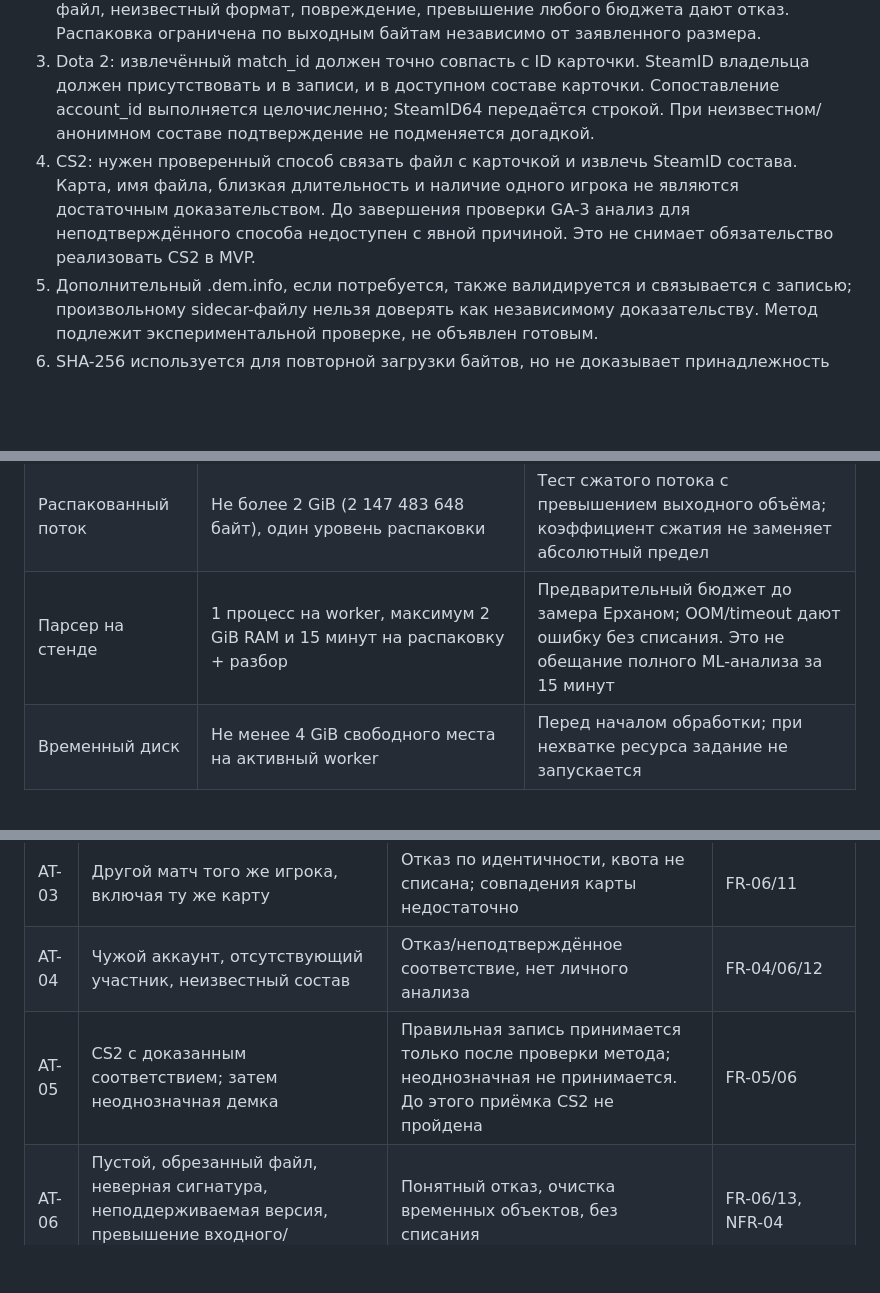
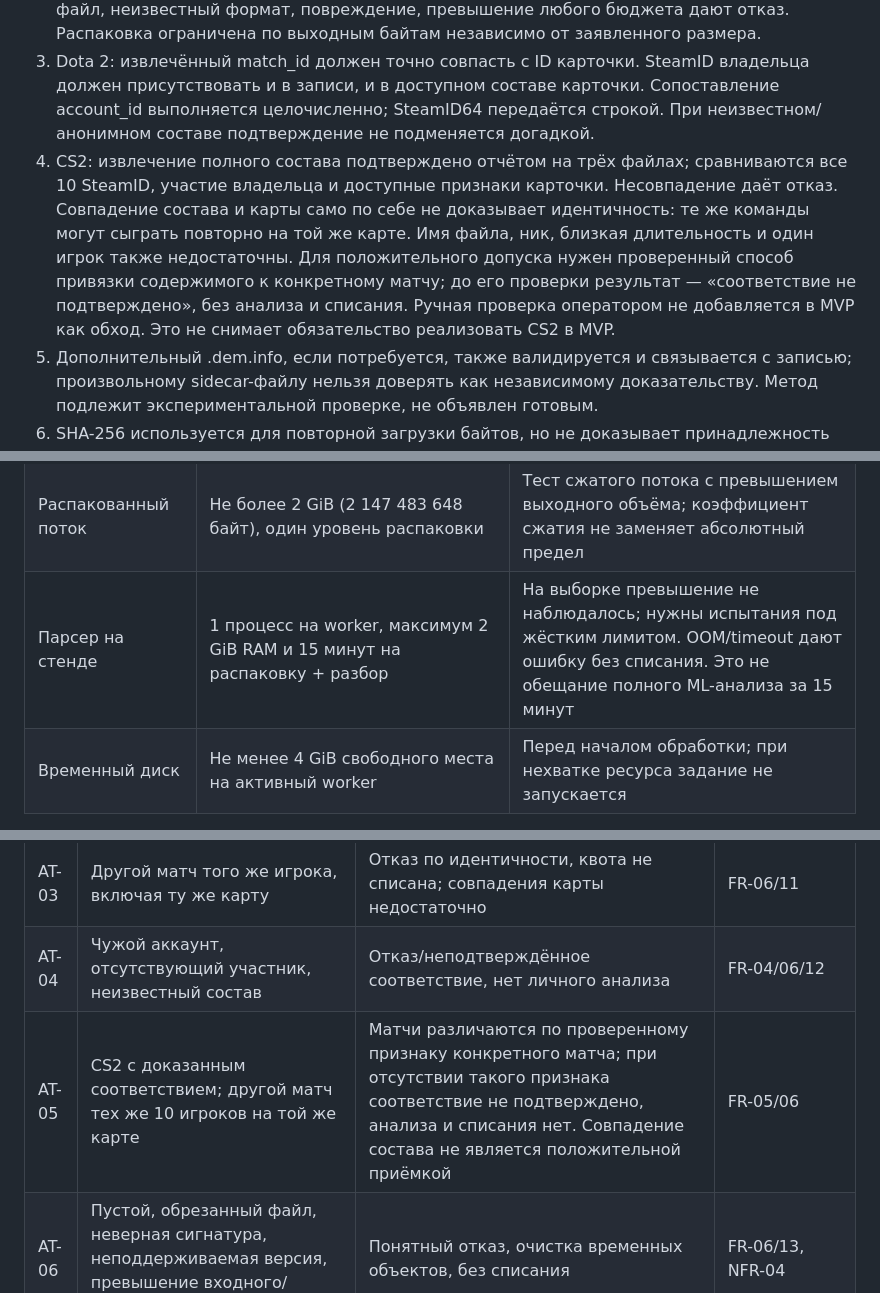
Before and after one commit to silence99999/game-analytics, a Markdown page: docs/requirements/mvp.md, 3 parts joined by grey strips. Rendered like a GitHub page; blank space fills up the shorter version.

```diff
--- a/docs/requirements/mvp.md
+++ b/docs/requirements/mvp.md
@@ -65,7 +67,7 @@ Must — обязательно для приёмки целевого MVP; Shou
 1. Сервер связывает запрос с выбранной карточкой и подтверждённым аккаунтом; клиентские заявления об ID не считаются доказательством.
 2. Проверяются потоковый размер, сигнатура контейнера и поддержка парсером. Нулевой файл, неизвестный формат, повреждение, превышение любого бюджета дают отказ. Распаковка ограничена по выходным байтам независимо от заявленного размера.
 3. Dota 2: извлечённый match_id должен точно совпасть с ID карточки. SteamID владельца должен присутствовать и в записи, и в доступном составе карточки. Сопоставление account_id выполняется целочисленно; SteamID64 передаётся строкой. При неизвестном/анонимном составе подтверждение не подменяется догадкой.
-4. CS2: нужен проверенный способ связать файл с карточкой и извлечь SteamID состава. Карта, имя файла, близкая длительность и наличие одного игрока не являются достаточным доказательством. До завершения проверки GA-3 анализ для неподтверждённого способа недоступен с явной причиной. Это не снимает обязательство реализовать CS2 в MVP.
+4. CS2: извлечение полного состава подтверждено отчётом на трёх файлах; сравниваются все 10 SteamID, участие владельца и доступные признаки карточки. Несовпадение даёт отказ. Совпадение состава и карты само по себе не доказывает идентичность: те же команды могут сыграть повторно на той же карте. Имя файла, ник, близкая длительность и один игрок также недостаточны. Для положительного допуска нужен проверенный способ привязки содержимого к конкретному матчу; до его проверки результат — «соответствие не подтверждено», без анализа и списания. Ручная проверка оператором не добавляется в MVP как обход. Это не снимает обязательство реализовать CS2 в MVP.
 5. Дополнительный .dem.info, если потребуется, также валидируется и связывается с записью; произвольному sidecar-файлу нельзя доверять как независимому доказательству. Метод подлежит экспериментальной проверке, не объявлен готовым.
 6. SHA-256 используется для повторной загрузки байтов, но не доказывает принадлежность матчу и не защищает от намеренной подделки метаданных. Проверка согласованности не является античитом или криптографической аттестацией Valve.
 
@@ -87,7 +89,7 @@ Must — обязательно для приёмки целевого MVP; Shou
 | Временные файлы | Распакованные/отклонённые/незавершённые загрузки удаляются не позднее 24 часов после завершения/истечения задания | Отказ не означает хранение чужой записи 30 дней |
 | Входной файл | Не более 1 GiB (1 073 741 824 байта) | Проектный лимит, не максимум из GA-3; проверять поток, не только Content-Length |
 | Распакованный поток | Не более 2 GiB (2 147 483 648 байт), один уровень распаковки | Тест сжатого потока с превышением выходного объёма; коэффициент сжатия не заменяет абсолютный предел |
-| Парсер на стенде | 1 процесс на worker, максимум 2 GiB RAM и 15 минут на распаковку + разбор | Предварительный бюджет до замера Ерханом; OOM/timeout дают ошибку без списания. Это не обещание полного ML-анализа за 15 минут |
+| Парсер на стенде | 1 процесс на worker, максимум 2 GiB RAM и 15 минут на распаковку + разбор | На выборке превышение не наблюдалось; нужны испытания под жёстким лимитом. OOM/timeout дают ошибку без списания. Это не обещание полного ML-анализа за 15 минут |
 | Временный диск | Не менее 4 GiB свободного места на активный worker | Перед началом обработки; при нехватке ресурса задание не запускается |
 
 Фактические ресурсные бюджеты подтверждаются или меняются документированным решением после benchmark GA-3/GA-27/GA-41 до включения загрузки на стенде. Изменение лимитов показывается в UI; скрытое превышение бюджета не допускается. Premium без месячной квоты не означает бесконечную вычислительную ёмкость.
@@ -114,7 +116,7 @@ Must — обязательно для приёмки целевого MVP; Shou
 | AT-02 | Правильный Dota-файл A и карточка A | ID и участие совпали, одно задание и отчёт | FR-03–08 |
 | AT-03 | Другой матч того же игрока, включая ту же карту | Отказ по идентичности, квота не списана; совпадения карты недостаточно | FR-06/11 |
 | AT-04 | Чужой аккаунт, отсутствующий участник, неизвестный состав | Отказ/неподтверждённое соответствие, нет личного анализа | FR-04/06/12 |
-| AT-05 | CS2 с доказанным соответствием; затем неоднозначная демка | Правильная запись принимается только после проверки метода; неоднозначная не принимается. До этого приёмка CS2 не пройдена | FR-05/06 |
+| AT-05 | CS2 с доказанным соответствием; другой матч тех же 10 игроков на той же карте | Матчи различаются по проверенному признаку конкретного матча; при отсутствии такого признака соответствие не подтверждено, анализа и списания нет. Совпадение состава не является положительной приёмкой | FR-05/06 |
 | AT-06 | Пустой, обрезанный файл, неверная сигнатура, неподдерживаемая версия, превышение входного/выходного размера | Понятный отказ, очистка временных объектов, без списания | FR-06/13, NFR-04 |
 | AT-07 | Дубликат HTTP-запроса/события, перезапуск worker, повтор готового анализа | Не более одного результата и списания на логическое задание | FR-07/08, NFR-02 |
 | AT-08 | Три успешных анализа, четвёртый; ошибки; граница месяца | Четвёртый Free отклонён; ошибки не уменьшают остаток; период учтён однократно | FR-11 |
```
Also changed, not shown: other parts of docs/requirements/mvp.md (+15 -13 lines).
